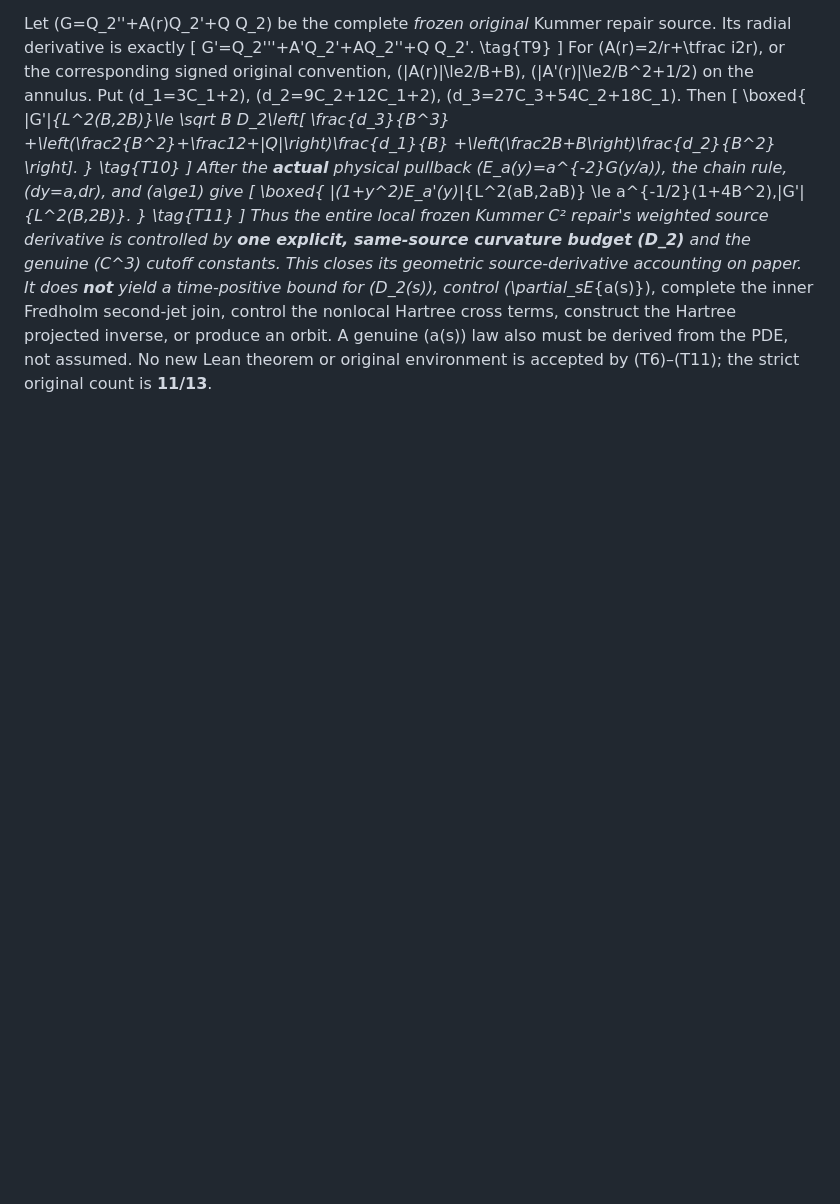
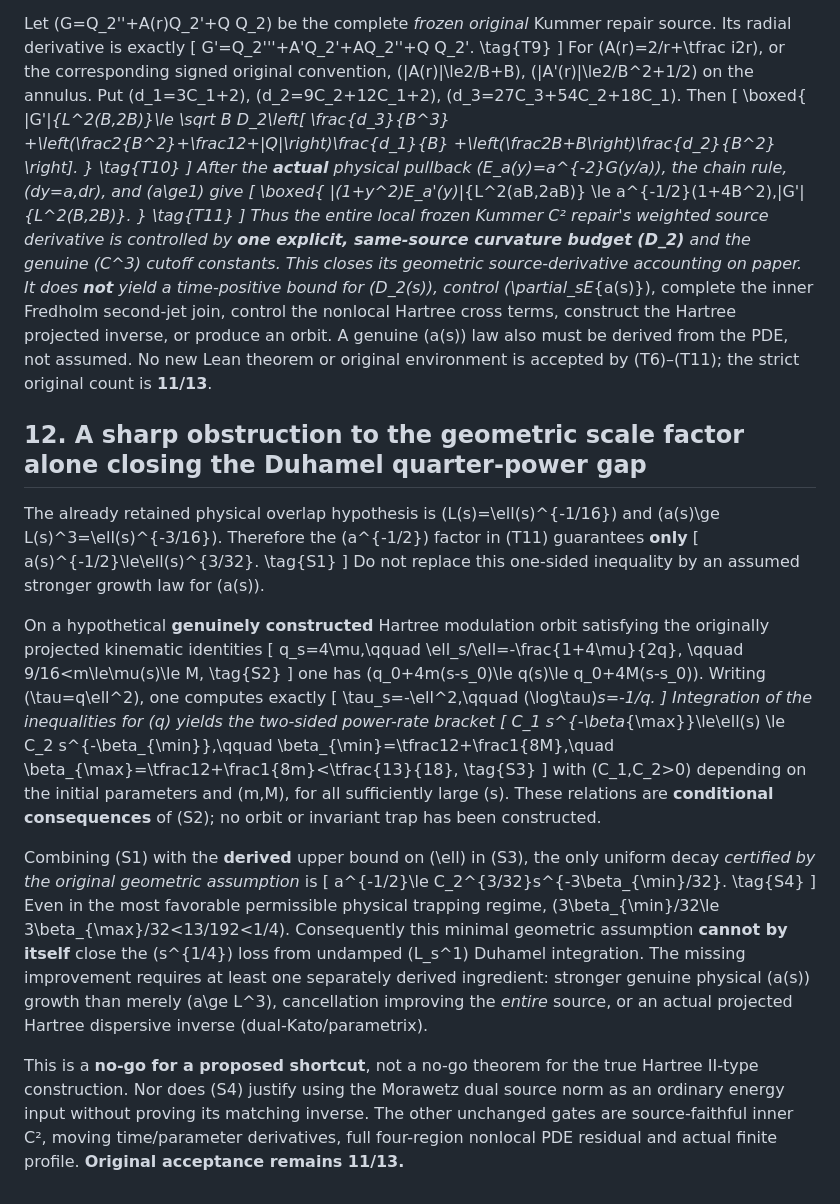
Before and after one commit to penghongzhong/HBL, a Markdown page: verification/HBL_213_C1_GLUE_DUAL_SOURCE_INTERFACE_GATE_20261110.md, the part around the change. Drawn GitHub-style; blank space fills up the shorter version.

Commit message:
Rule out relying on minimal a>=ell^-3/16 geometric factor to fix 1/4 Duhamel deficit; derive two-sided conditional Hartree modulation exponents

```diff
--- a/verification/HBL_213_C1_GLUE_DUAL_SOURCE_INTERFACE_GATE_20261110.md
+++ b/verification/HBL_213_C1_GLUE_DUAL_SOURCE_INTERFACE_GATE_20261110.md
@@ -895,3 +895,68 @@ construct the Hartree projected inverse, or produce an orbit.
 A genuine \(a(s)\) law also must be derived from the PDE, not assumed.
 No new Lean theorem or original environment is accepted by
 (T6)–(T11); the strict original count is **11/13**.
+
+
+## 12. A sharp obstruction to **the geometric scale factor alone** closing the Duhamel quarter-power gap
+
+The already retained physical overlap hypothesis is \(L(s)=\ell(s)^{-1/16}\)
+and \(a(s)\ge L(s)^3=\ell(s)^{-3/16}\). Therefore the
+\(a^{-1/2}\) factor in (T11) guarantees **only**
+\[
+ a(s)^{-1/2}\le\ell(s)^{3/32}.
+ \tag{S1}
+\]
+Do not replace this one-sided inequality by an assumed stronger growth
+law for \(a(s)\).
+
+On a hypothetical **genuinely constructed** Hartree modulation orbit
+satisfying the originally projected kinematic identities
+\[
+ q_s=4\mu,\qquad
+ \ell_s/\ell=-\frac{1+4\mu}{2q},
+ \qquad 9/16<m\le\mu(s)\le M,
+ \tag{S2}
+\]
+one has \(q_0+4m(s-s_0)\le q(s)\le q_0+4M(s-s_0)\).
+Writing \(\tau=q\ell^2\), one computes exactly
+\[
+ \tau_s=-\ell^2,\qquad
+ (\log\tau)_s=-1/q.
+\]
+Integration of the inequalities for \(q\) yields the two-sided
+power-rate bracket
+\[
+ C_1 s^{-\beta_{\max}}\le\ell(s)
+ \le C_2 s^{-\beta_{\min}},\qquad
+ \beta_{\min}=\tfrac12+\frac1{8M},\quad
+ \beta_{\max}=\tfrac12+\frac1{8m}<\tfrac{13}{18},
+ \tag{S3}
+\]
+with \(C_1,C_2>0\) depending on the initial parameters and
+\(m,M\), for all sufficiently large \(s\). These relations are
+**conditional consequences** of (S2); no orbit or invariant trap
+has been constructed.
+
+Combining (S1) with the **derived** upper bound on \(\ell\) in
+(S3), the only uniform decay *certified by the original geometric
+assumption* is
+\[
+ a^{-1/2}\le C_2^{3/32}s^{-3\beta_{\min}/32}.
+ \tag{S4}
+\]
+Even in the most favorable permissible physical trapping regime,
+\(3\beta_{\min}/32\le 3\beta_{\max}/32<13/192<1/4\).
+Consequently this minimal geometric assumption **cannot by itself**
+close the \(s^{1/4}\) loss from undamped \(L_s^1\) Duhamel integration.
+The missing improvement requires at least one separately derived
+ingredient: stronger genuine physical \(a(s)\) growth than merely
+\(a\ge L^3\), cancellation improving the *entire* source, or an
+actual projected Hartree dispersive inverse (dual-Kato/parametrix).
+
+This is a **no-go for a proposed shortcut**, not a no-go theorem
+for the true Hartree II-type construction. Nor does (S4) justify
+using the Morawetz dual source norm as an ordinary energy input
+without proving its matching inverse. The other unchanged gates
+are source-faithful inner C², moving time/parameter derivatives,
+full four-region nonlocal PDE residual and actual finite profile.
+**Original acceptance remains 11/13.**
```
